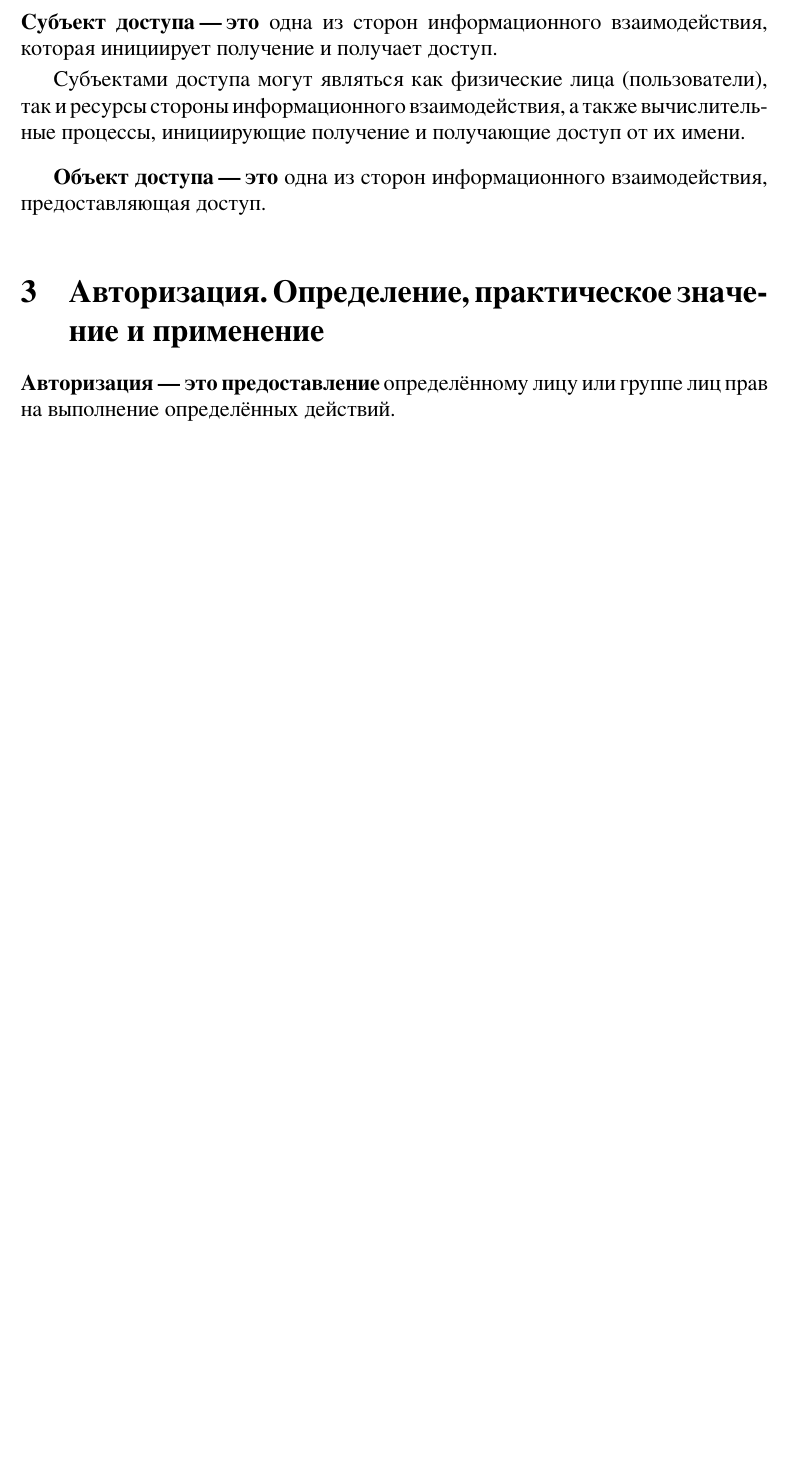
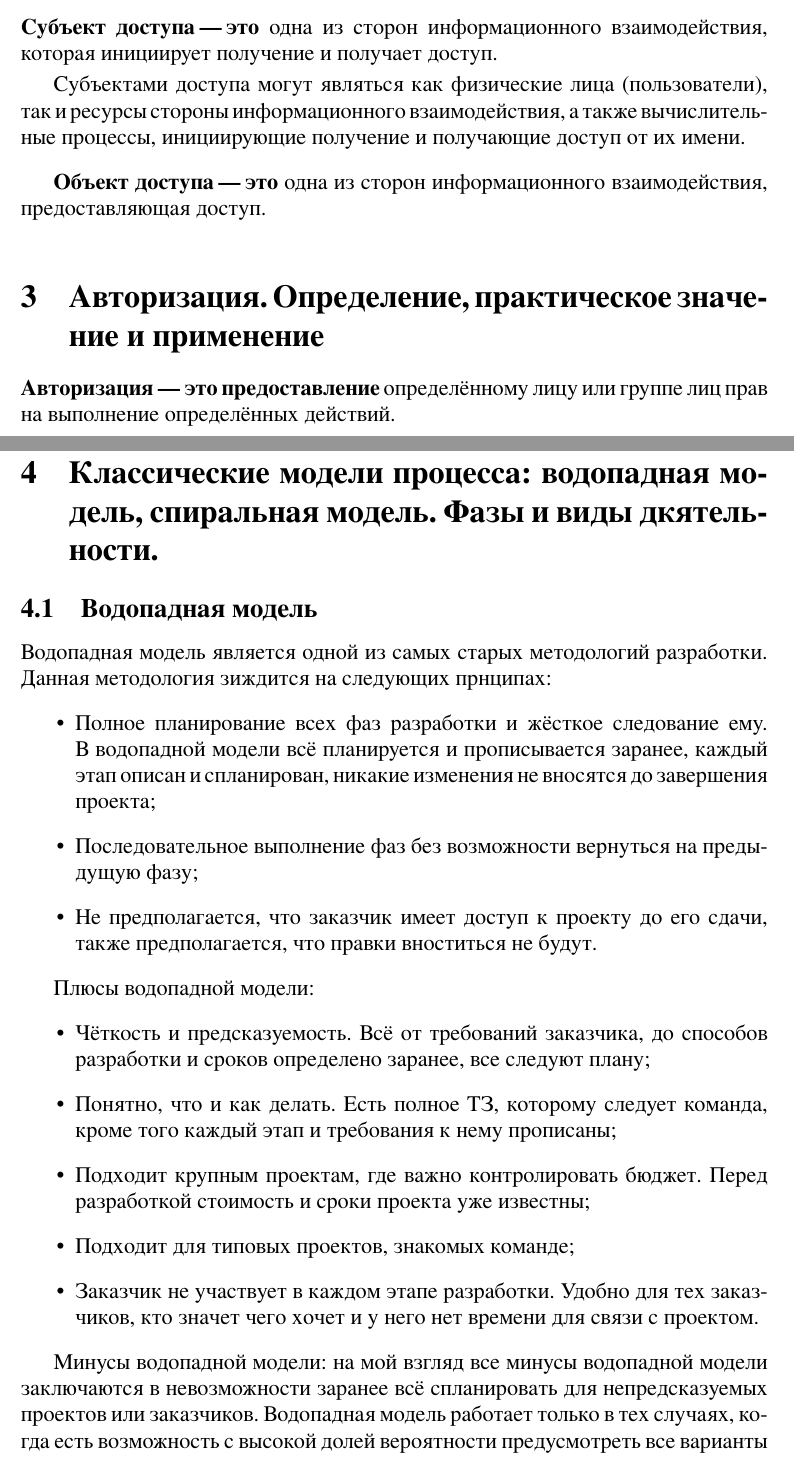
Before and after one commit to danko-learning/PT-test, a LaTeX document (tickets.tex): part of page 3 of 3 before the commit and two parts of pages 3 and 4 of 7 after it, the two joined at a grey line, cut so that both start at the same text, the shorter picture padded with empty space. The pictures show the PDF file tickets.pdf that the author committed with the source; the source files are stored in an older character set and shown here as Unicode.

Commit message:
сделал вопрос 6

```diff
--- a/tickets.tex
+++ b/tickets.tex
@@ -135,4 +135,43 @@
 лиц прав на выполнение определённых действий.
 \bigskip
 
+%%%%%%%%%%%%%%%%%%%%%%%%%%%%%%%%%%%%%%%%%%%%%%%%%%%%%%%%%%%%%
+%%%%%%%%%%%%%%%%%%%%%%%%%%%%%%%%%%%%%%%%%%%%%%%%%%%%%%%%%%%%%
+\section{Классические модели процесса: водопадная модель, спиральная модель.
+Фазы и виды дкятельности.}
 
+\subsection{Водопадная модель}
+Водопадная модель является одной из самых старых методологий разработки.
+Данная методология зиждится на следующих прнципах:
+\begin{itemize}
+    \item Полное планирование всех фаз разработки и жёсткое следование ему.
+    В водопадной модели всё планируется и прописывается заранее, каждый
+    этап описан и спланирован, никакие изменения не вносятся до завершения
+    проекта;
+    \item Последовательное выполнение фаз без возможности вернуться на
+    предыдущую фазу;
+    \item Не предполагается, что заказчик имеет доступ к проекту до его сдачи,
+    также предполагается, что правки вноститься не будут.
+\end{itemize}
+
+Плюсы водопадной модели:
+\begin{itemize}
+    \item Чёткость и предсказуемость. Всё от требований заказчика, до способов
+    разработки и сроков определено заранее, все следуют плану;
+    \item Понятно, что и как делать. Есть полное ТЗ, которому следует команда,
+    кроме того каждый этап и требования к нему прописаны;
+    \item Подходит крупным проектам, где важно контролировать бюджет. Перед
+    разработкой стоимость и сроки проекта уже известны;
+    \item Подходит для типовых проектов, знакомых команде;
+    \item Заказчик не участвует в каждом этапе разработки. Удобно для тех заказчиков,
+    кто значет чего хочет и у него нет времени для связи с проектом.
+\end{itemize}
+
+Минусы водопадной модели: на мой взгляд все минусы водопадной модели заключаются
+в невозможности заранее всё спланировать для непредсказуемых проектов или заказчиков.
+Водопадная модель работает только в тех случаях, когда есть возможность с высокой
+долей вероятности предусмотреть все варианты развития проекта и спланировать их.
+\bigskip
+
+Фазы водопадной модели:
+\smallskip
```
Also changed, not shown: images/6_1.png (added), images/6_2.png (added), images/6_3.png (added), images/6_4.png (added), images/6_5.png (added), tickets.pdf, tickets.tex (44 more changed lines).
